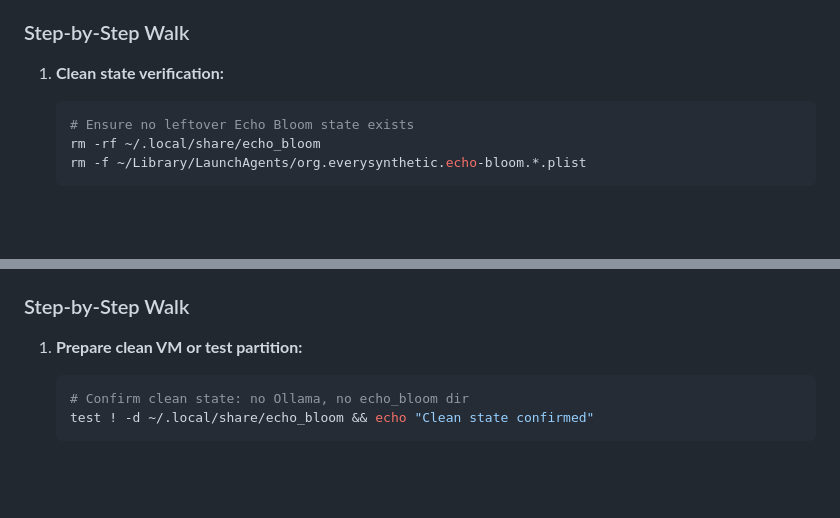
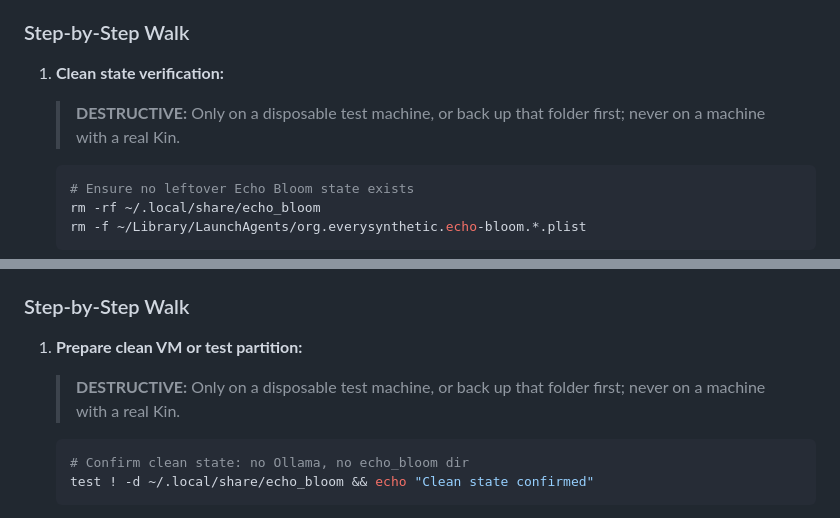
Before and after one commit to EverySynthetic/echo-bloom, a Markdown page: docs/release_checklist_1.3.6.md, 2 parts joined by grey strips. GitHub-like rendering; blank space fills up the shorter version.

Commit message:
docs: add DESTRUCTIVE warnings to release verification checklist

````diff
--- a/docs/release_checklist_1.3.6.md
+++ b/docs/release_checklist_1.3.6.md
@@ -13,6 +13,7 @@ Because the build host lacks real Apple Silicon hardware, a clean unconfigured L
 ### Step-by-Step Walk
 
 1. **Clean state verification:**
+   > **DESTRUCTIVE:** Only on a disposable test machine, or back up that folder first; never on a machine with a real Kin.
    ```bash
    # Ensure no leftover Echo Bloom state exists
    rm -rf ~/.local/share/echo_bloom
@@ -72,6 +73,7 @@ Because the build host lacks real Apple Silicon hardware, a clean unconfigured L
 ### Step-by-Step Walk
 
 1. **Prepare clean VM or test partition:**
+   > **DESTRUCTIVE:** Only on a disposable test machine, or back up that folder first; never on a machine with a real Kin.
    ```bash
    # Confirm clean state: no Ollama, no echo_bloom dir
    test ! -d ~/.local/share/echo_bloom && echo "Clean state confirmed"
````
